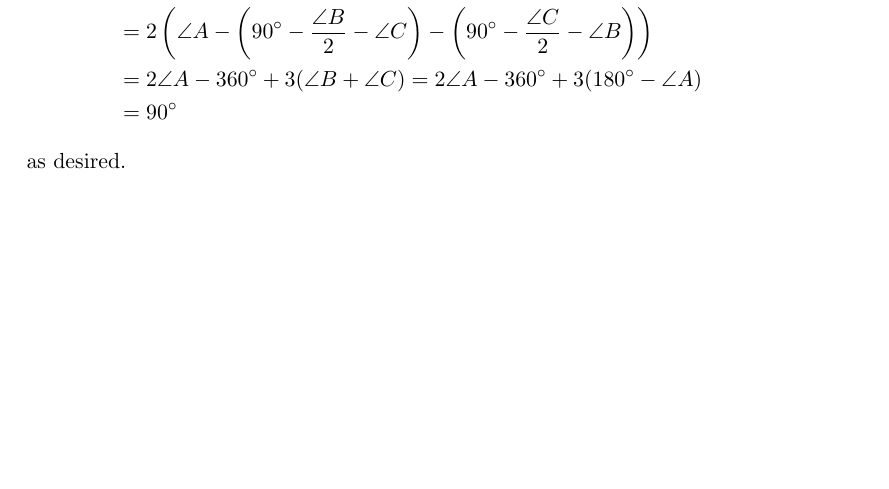
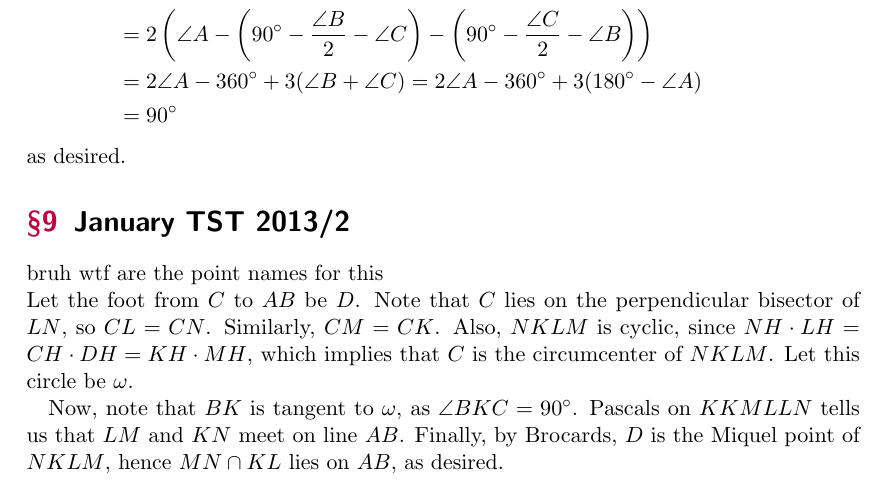
Before and after one commit to brianzjk/OTIS, a LaTeX document (DGX-ArtSchool/art.tex): part of page 3 of 4, cut so that both start at the same text, the shorter picture padded with empty space. The pictures show the PDF file DGX-ArtSchool/art.pdf that the author committed with the source.

Commit message:
jan tst 2013 2
im bad at geo, this took way too long

```diff
--- a/DGX-ArtSchool/art.tex
+++ b/DGX-ArtSchool/art.tex
@@ -91,6 +91,14 @@ Note that $LM$ and $LN$ are the perpendicular bisectors of sides $A_1C_1$ and $A
 \end{align*}
 as desired.
 
+\section{January TST 2013/2}
+bruh wtf are the point names for this
+
+\noindent
+Let the foot from $C$ to $AB$ be $D$. Note that $C$ lies on the perpendicular bisector of $LN$, so $CL=CN$. Similarly, $CM=CK$. Also, $NKLM$ is cyclic, since $NH\cdot LH = CH \cdot DH = KH \cdot MH$, which implies that $C$ is the circumcenter of $NKLM$. Let this circle be $\omega$.
+
+Now, note that $BK$ is tangent to $\omega$, as $\angle BKC = 90^\circ$. Pascals on $KKMLLN$ tells us that $LM$ and $KN$ meet on line $AB$. Finally, by Brocards, $D$ is the Miquel point of $NKLM$, hence $MN\cap KL$ lies on $AB$, as desired.
+
 \section{JMO 2020/2}
 The locus of $R$ is arc $AB$ of the circumcircle of $\triangle ABC$, and the arc $A'B'$ formed by taking a negative homothety at $I$ with ratio $-2$.
 
```
Also changed, not shown: DGX-ArtSchool/art.pdf, 3 other files.
